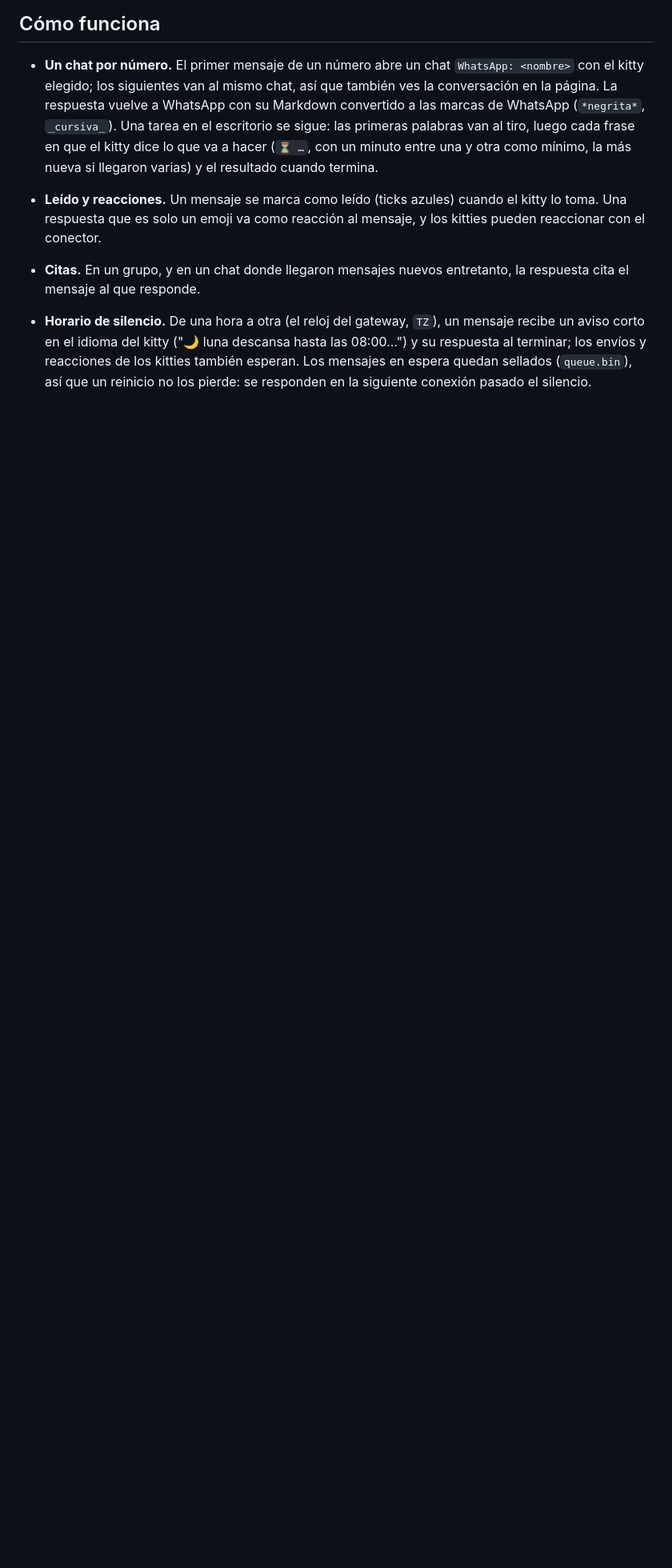
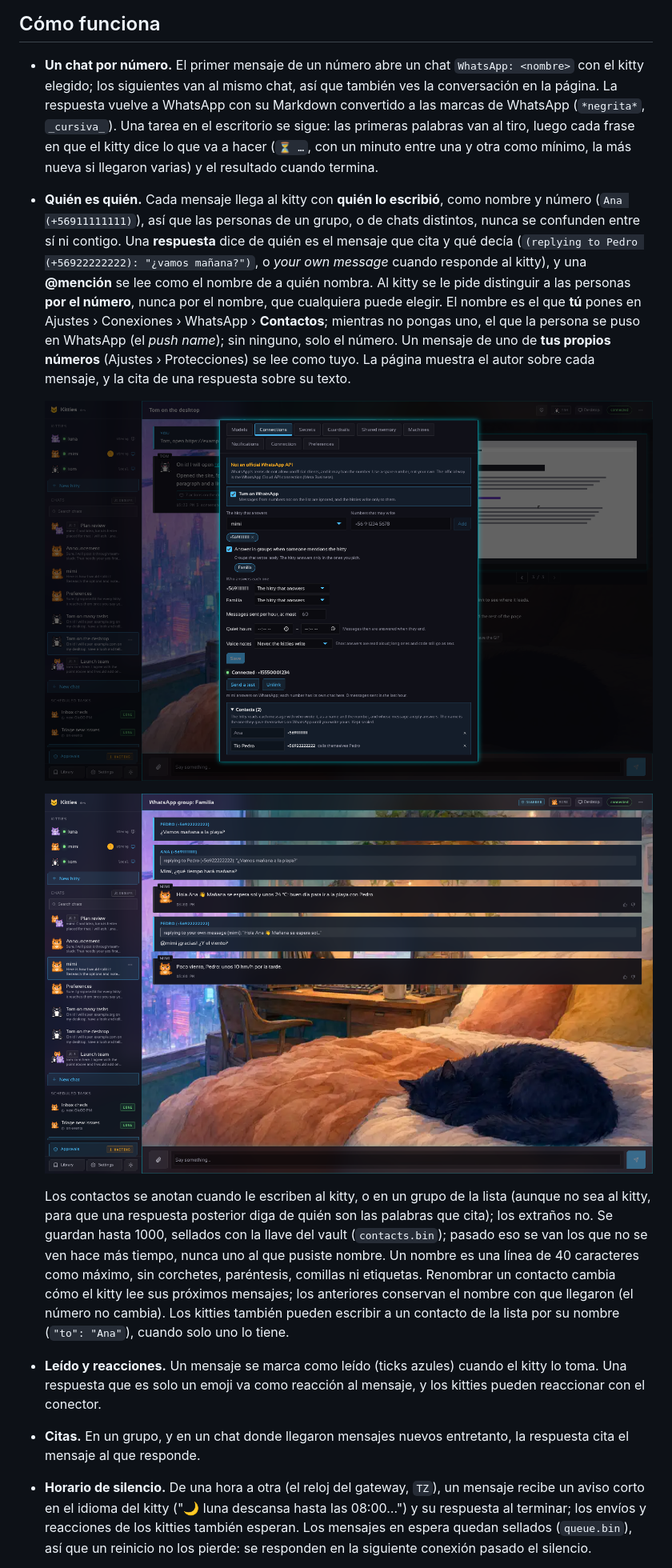
Before and after one commit to madkoding/kitties, a Markdown page: docs/WHATSAPP.es.md, the part around one of its changes. Shown at 80% size. GitHub-like rendering; pictures changed too: docs/screenshots/67-whatsapp-contacts.png (added), docs/screenshots/68-whatsapp-group-senders.png (added); blank space fills up the shorter version.

```diff
--- a/docs/WHATSAPP.es.md
+++ b/docs/WHATSAPP.es.md
@@ -58,6 +58,29 @@ olvida la sesión.
   `_cursiva_`). Una tarea en el escritorio se sigue: las primeras palabras van al tiro, luego
   cada frase en que el kitty dice lo que va a hacer (`⏳ …`, con un minuto entre una y otra como
   mínimo, la más nueva si llegaron varias) y el resultado cuando termina.
+- **Quién es quién.** Cada mensaje llega al kitty con **quién lo escribió**, como nombre y número
+  (`Ana (+56911111111)`), así que las personas de un grupo, o de chats distintos, nunca se confunden
+  entre sí ni contigo. Una **respuesta** dice de quién es el mensaje que cita y qué decía
+  (`(replying to Pedro (+56922222222): "¿vamos mañana?")`, o *your own message* cuando responde al
+  kitty), y una **@mención** se lee como el nombre de a quién nombra. Al kitty se le pide distinguir
+  a las personas **por el número**, nunca por el nombre, que cualquiera puede elegir. El nombre es el
+  que **tú** pones en Ajustes › Conexiones › WhatsApp › **Contactos**; mientras no pongas uno, el
+  que la persona se puso en WhatsApp (el *push name*); sin ninguno, solo el número. Un mensaje de
+  uno de **tus propios números** (Ajustes › Protecciones) se lee como tuyo. La página muestra el
+  autor sobre cada mensaje, y la cita de una respuesta sobre su texto.
+
+  ![Contactos en Ajustes: el nombre con que el kitty lee a cada uno](screenshots/67-whatsapp-contacts.png)
+
+  ![Un chat de grupo: cada mensaje con quién lo escribió, y el mensaje que responde una respuesta](screenshots/68-whatsapp-group-senders.png)
+
+  Los contactos se anotan cuando le escriben al kitty, o en un grupo de la lista (aunque no sea al
+  kitty, para que una respuesta posterior diga de quién son las palabras que cita); los extraños no.
+  Se guardan hasta 1000, sellados con la llave del vault (`contacts.bin`); pasado eso se van los que
+  no se ven hace más tiempo, nunca uno al que pusiste nombre. Un nombre es una línea de 40 caracteres
+  como máximo, sin corchetes, paréntesis, comillas ni etiquetas. Renombrar un contacto cambia cómo
+  el kitty lee sus próximos mensajes; los anteriores conservan el nombre con que llegaron (el número
+  no cambia). Los kitties también pueden escribir a un contacto de la lista por su nombre
+  (`"to": "Ana"`), cuando solo uno lo tiene.
 - **Leído y reacciones.** Un mensaje se marca como leído (ticks azules) cuando el kitty lo toma. Una
   respuesta que es solo un emoji va como reacción al mensaje, y los kitties pueden reaccionar con
   el conector.
```
Also changed, not shown: other parts of docs/WHATSAPP.es.md (+6 -2 lines), docs/API.md (+1 -1 lines), docs/WHATSAPP.md (+28 -2 lines), 4 other files.
